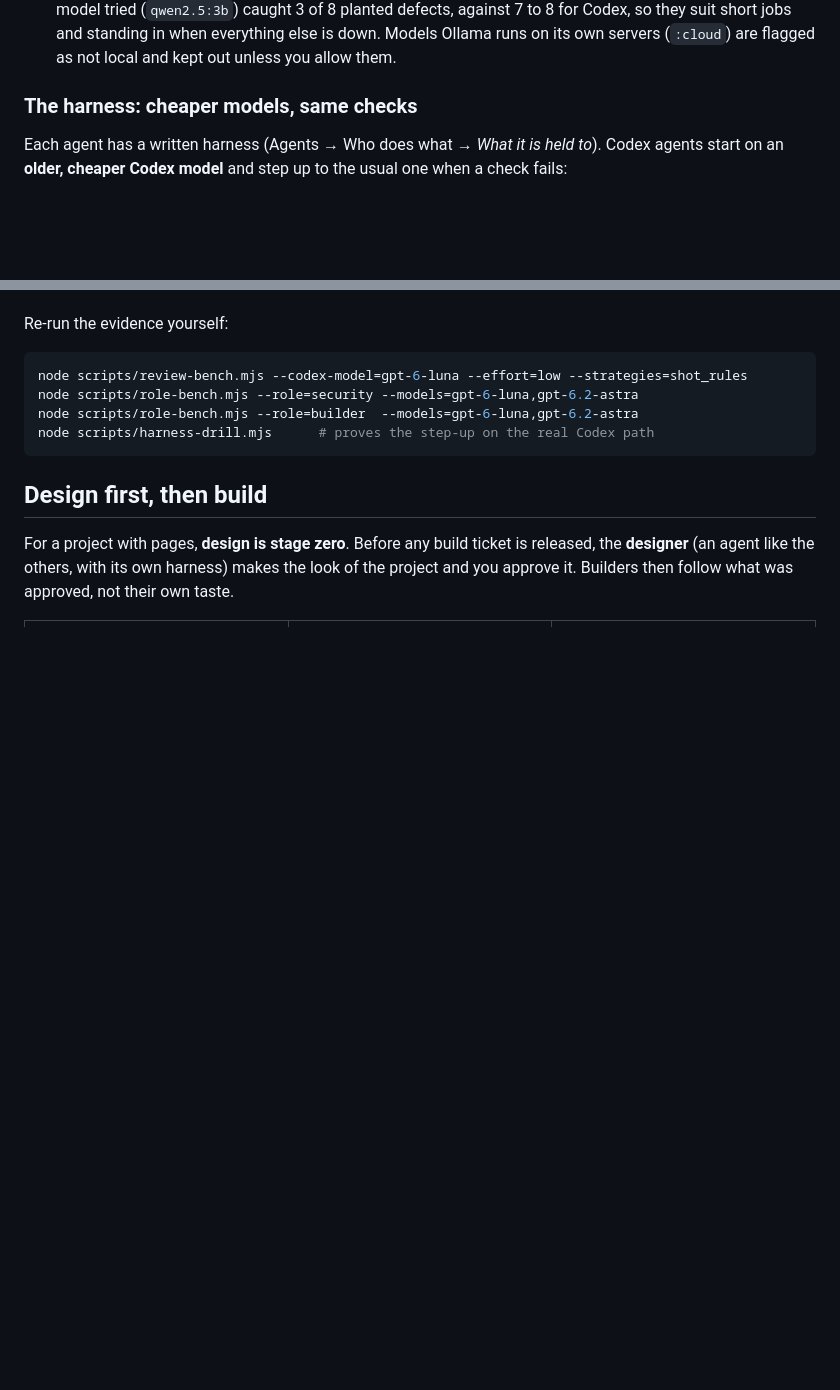
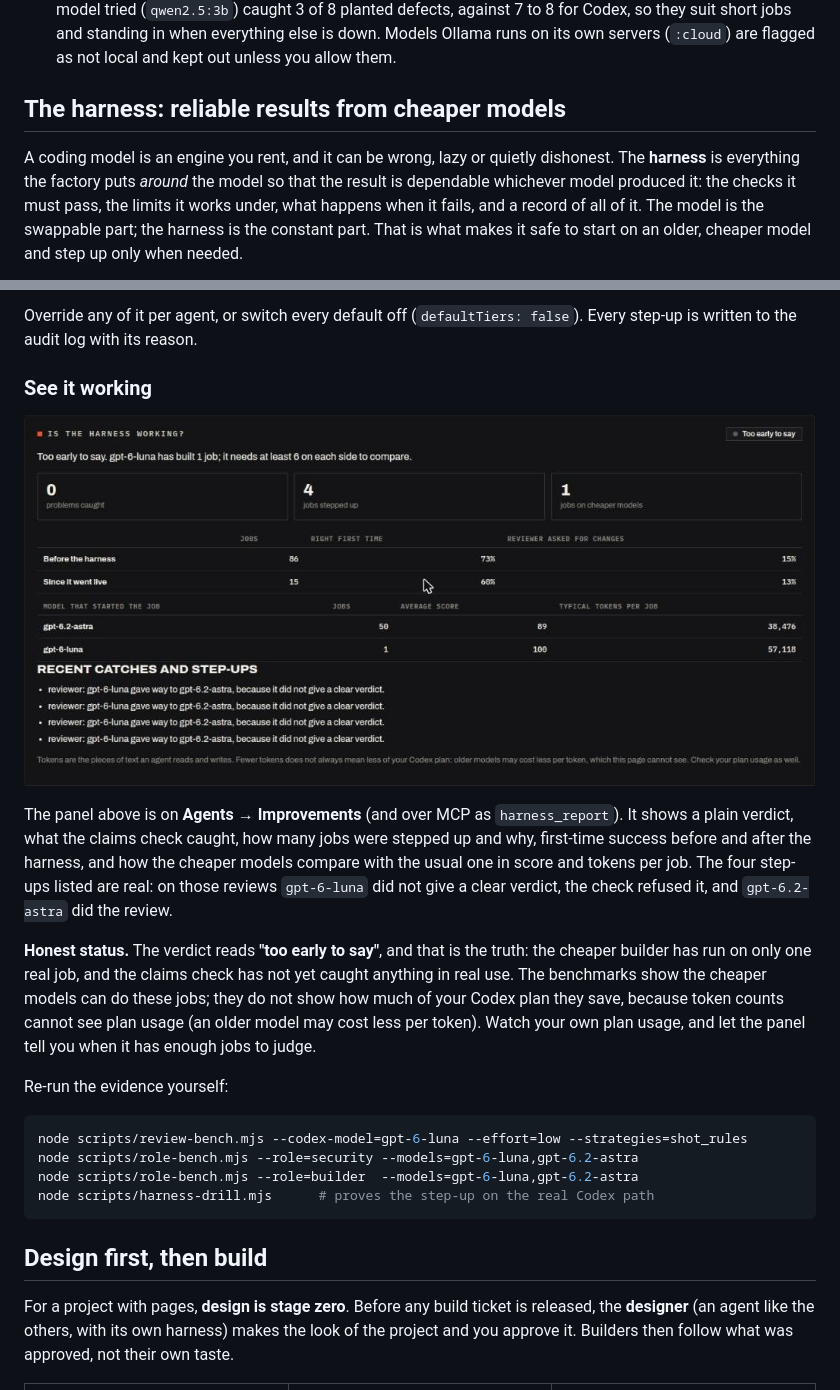
Before and after one commit to stevenmcsorley/agent-factory, a Markdown page: README.md, 2 parts joined by grey strips. GitHub-like rendering; pictures changed too: docs/img/harness-panel.jpg (added); blank space fills up the shorter version.

```diff
--- a/README.md
+++ b/README.md
@@ -138,7 +138,7 @@ Pick the provider per agent, or for everything:
 - **Free models** are used at full capacity: a router ranks them, learns how long each rests after a limit, swaps to the next mid-task, and keeps a daily allowance gauge.
 - **Local models** are free and private, but a CPU-only laptop is slow. On a 4-core, 12 GB laptop the best small model tried (`qwen2.5:3b`) caught 3 of 8 planted defects, against 7 to 8 for Codex, so they suit short jobs and standing in when everything else is down. Models Ollama runs on its own servers (`:cloud`) are flagged as not local and kept out unless you allow them.
 
-### The harness: cheaper models, same checks
+## The harness: reliable results from cheaper models
 
-Each agent has a written harness (Agents → Who does what → *What it is held to*). Codex agents start on an **older, cheaper Codex model** and step up to the usual one when a check fails:
+A coding model is an engine you rent, and it can be wrong, lazy or quietly dishonest. The **harness** is everything the factory puts *around* the model so that the result is dependable whichever model produced it: the checks it must pass, the limits it works under, what happens when it fails, and a record of all of it. The model is the swappable part; the harness is the constant part. That is what makes it safe to start on an older, cheaper model and step up only when needed.
 
@@ -154,3 +188,12 @@ Every step-up is logged with the reason, and a call that failed its check still
+Override any of it per agent, or switch every default off (`defaultTiers: false`). Every step-up is written to the audit log with its reason.
+
+### See it working
+
+<a href="docs/img/harness-panel.jpg"><img src="docs/img/harness-panel.jpg" alt="The harness panel on the Improvements page: a plain verdict, problems caught, jobs stepped up, before and after, models compared, and the recent step-ups with their reasons" width="100%"></a>
+
+The panel above is on **Agents → Improvements** (and over MCP as `harness_report`). It shows a plain verdict, what the claims check caught, how many jobs were stepped up and why, first-time success before and after the harness, and how the cheaper models compare with the usual one in score and tokens per job. The four step-ups listed are real: on those reviews `gpt-6-luna` did not give a clear verdict, the check refused it, and `gpt-6.2-astra` did the review.
+
+**Honest status.** The verdict reads **"too early to say"**, and that is the truth: the cheaper builder has run on only one real job, and the claims check has not yet caught anything in real use. The benchmarks show the cheaper models can do these jobs; they do not show how much of your Codex plan they save, because token counts cannot see plan usage (an older model may cost less per token). Watch your own plan usage, and let the panel tell you when it has enough jobs to judge.
 
 Re-run the evidence yourself:
 
```
Also changed, not shown: other parts of README.md (+42 -8 lines).
